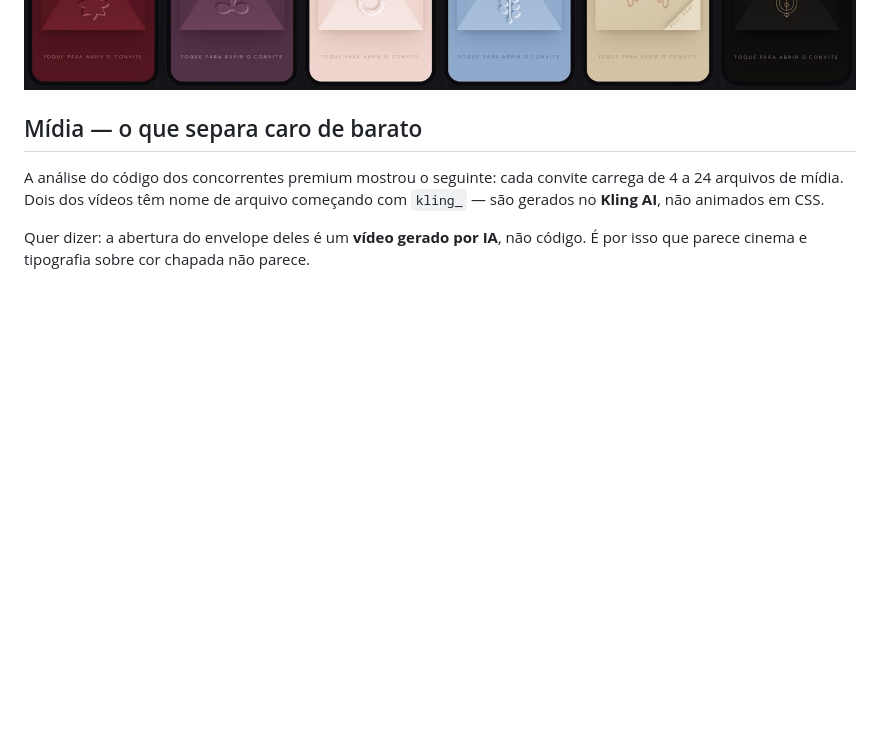
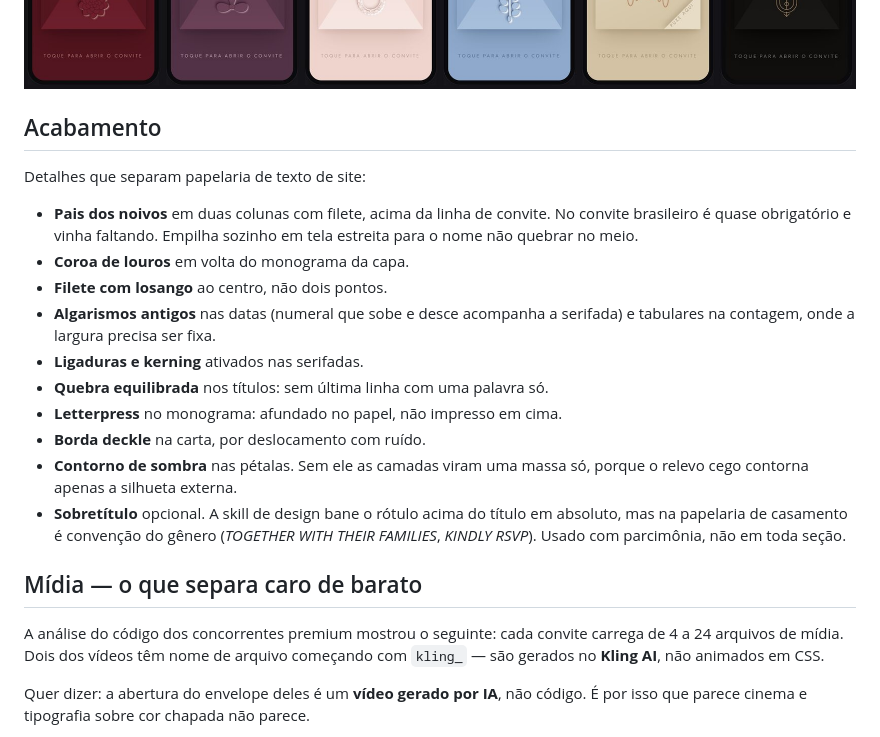
Before and after one commit to matsucamargo-byte/Convitescasamento, a Markdown page: README.md, the part around the change. Rendered like a GitHub page; pictures changed too: exemplos/cartela-07-12.jpg; blank space fills up the shorter version.

```diff
--- a/README.md
+++ b/README.md
@@ -68,6 +68,28 @@ doze convites virarem um.
 
 ![Templates 1 a 6](exemplos/cartela-01-06.jpg)
 ![Templates 7 a 12](exemplos/cartela-07-12.jpg)
+
+## Acabamento
+
+Detalhes que separam papelaria de texto de site:
+
+- **Pais dos noivos** em duas colunas com filete, acima da linha de convite.
+  No convite brasileiro é quase obrigatório e vinha faltando. Empilha
+  sozinho em tela estreita para o nome não quebrar no meio.
+- **Coroa de louros** em volta do monograma da capa.
+- **Filete com losango** ao centro, não dois pontos.
+- **Algarismos antigos** nas datas (numeral que sobe e desce acompanha a
+  serifada) e tabulares na contagem, onde a largura precisa ser fixa.
+- **Ligaduras e kerning** ativados nas serifadas.
+- **Quebra equilibrada** nos títulos: sem última linha com uma palavra só.
+- **Letterpress** no monograma: afundado no papel, não impresso em cima.
+- **Borda deckle** na carta, por deslocamento com ruído.
+- **Contorno de sombra** nas pétalas. Sem ele as camadas viram uma massa só,
+  porque o relevo cego contorna apenas a silhueta externa.
+- **Sobretítulo** opcional. A skill de design bane o rótulo acima do título
+  em absoluto, mas na papelaria de casamento é convenção do gênero
+  (*TOGETHER WITH THEIR FAMILIES*, *KINDLY RSVP*). Usado com parcimônia,
+  não em toda seção.
 
 ## Mídia — o que separa caro de barato
 
```
Also changed, not shown: exemplos/cartela-01-06.jpg, 6 other files.
